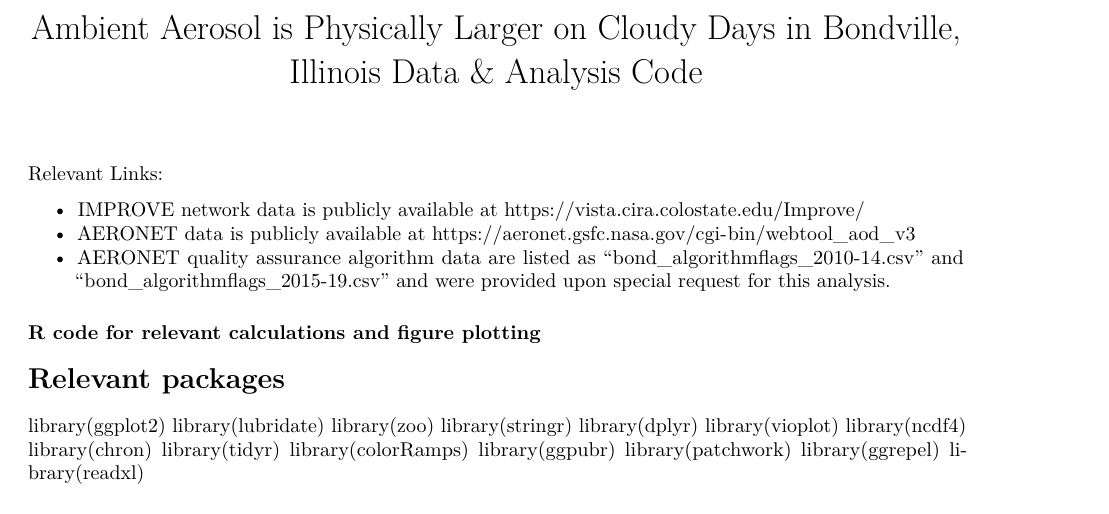
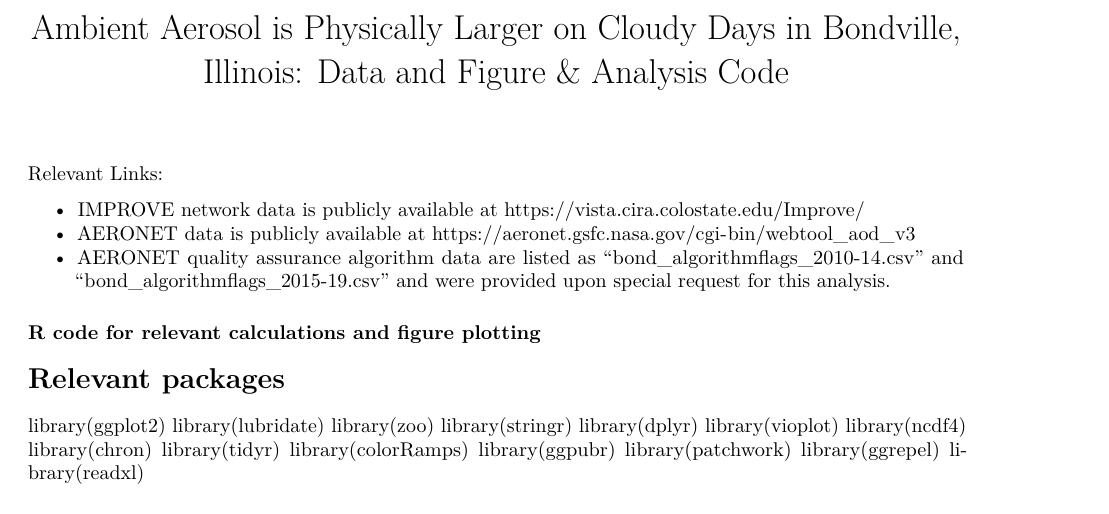
Before and after one commit to madisonflesch/Ambient_Aerosol_Is_Physically_Larger_On_Cloudy_Days_In_Bondville_Illinois_code_data, an R Markdown document (README.Rmd): part of page 1 of 6, cut so that both start at the same text. Rendered offline with R 4.5, knitr and Pandoc, then LaTeX, with nearby package versions.

Commit message:
Update README.Rmd

```diff
--- a/README.Rmd
+++ b/README.Rmd
@@ -1,5 +1,5 @@
 ---
-title: "Ambient Aerosol is Physically Larger on Cloudy Days in Bondville, Illinois Data & Analysis Code"
+title: "Ambient Aerosol is Physically Larger on Cloudy Days in Bondville, Illinois: Data and Figure & Analysis Code"
 output: pdf_document
 ---
 
```
